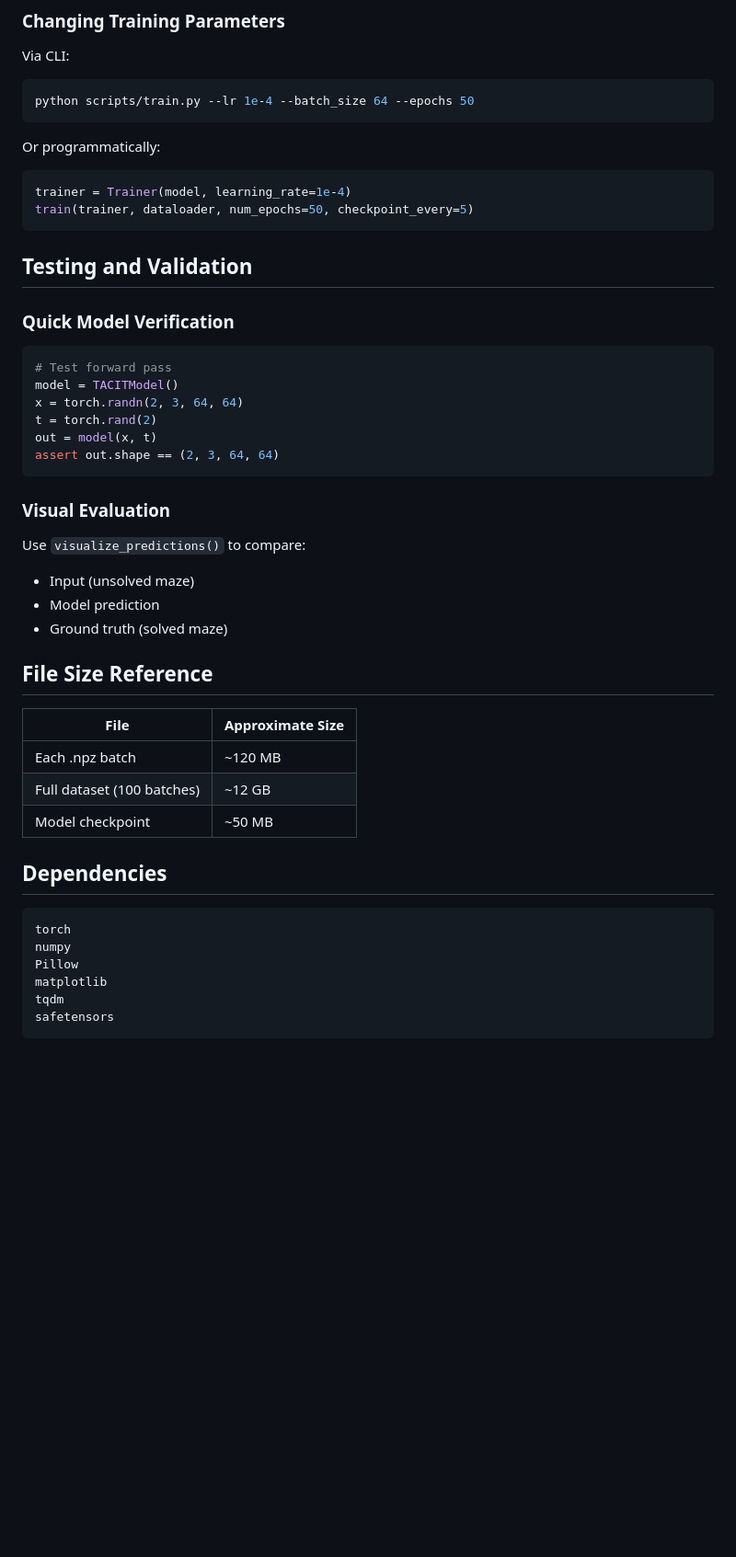
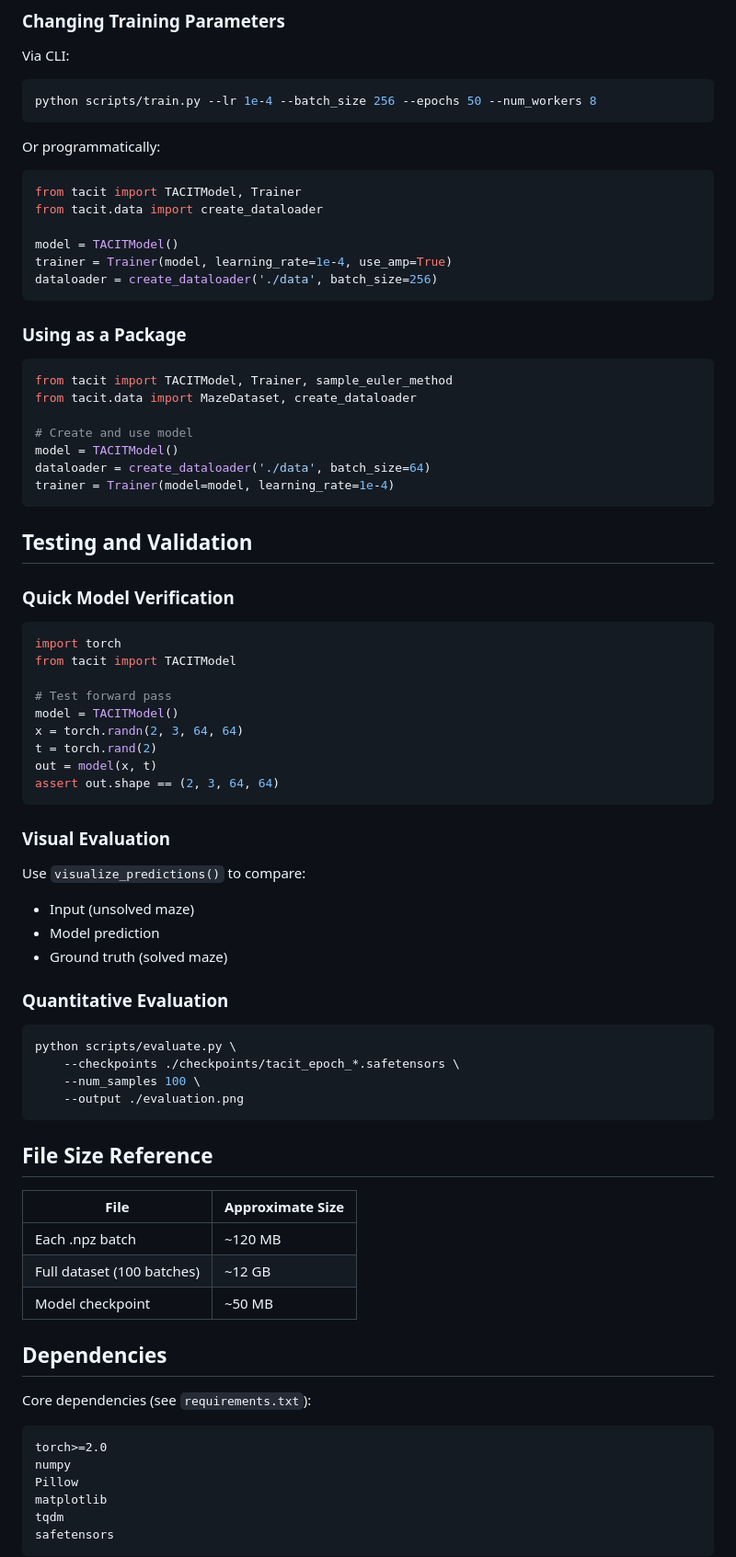
Before and after one commit to danielxmed/tacit, a Markdown page: CLAUDE.md, the part around one of its changes. Shown at 92% size. GitHub-like rendering; blank space fills up the shorter version.

````diff
--- a/CLAUDE.md
+++ b/CLAUDE.md
@@ -219,13 +286,29 @@ model = TACITModel(
 
 Via CLI:
 ```bash
-python scripts/train.py --lr 1e-4 --batch_size 64 --epochs 50
+python scripts/train.py --lr 1e-4 --batch_size 256 --epochs 50 --num_workers 8
 ```
 
 Or programmatically:
 ```python
-trainer = Trainer(model, learning_rate=1e-4)
-train(trainer, dataloader, num_epochs=50, checkpoint_every=5)
+from tacit import TACITModel, Trainer
+from tacit.data import create_dataloader
+
+model = TACITModel()
+trainer = Trainer(model, learning_rate=1e-4, use_amp=True)
+dataloader = create_dataloader('./data', batch_size=256)
+```
+
+### Using as a Package
+
+```python
+from tacit import TACITModel, Trainer, sample_euler_method
+from tacit.data import MazeDataset, create_dataloader
+
+# Create and use model
+model = TACITModel()
+dataloader = create_dataloader('./data', batch_size=64)
+trainer = Trainer(model=model, learning_rate=1e-4)
 ```
 
 ## Testing and Validation
@@ -233,6 +316,9 @@ train(trainer, dataloader, num_epochs=50, checkpoint_every=5)
 ### Quick Model Verification
 
 ```python
+import torch
+from tacit import TACITModel
+
 # Test forward pass
 model = TACITModel()
 x = torch.randn(2, 3, 64, 64)
@@ -248,6 +334,15 @@ Use `visualize_predictions()` to compare:
 - Model prediction
 - Ground truth (solved maze)
 
+### Quantitative Evaluation
+
+```bash
+python scripts/evaluate.py \
+    --checkpoints ./checkpoints/tacit_epoch_*.safetensors \
+    --num_samples 100 \
+    --output ./evaluation.png
+```
+
 ## File Size Reference
 
 | File | Approximate Size |
@@ -258,8 +353,9 @@ Use `visualize_predictions()` to compare:
 
 ## Dependencies
 
+Core dependencies (see `requirements.txt`):
 ```
-torch
+torch>=2.0
 numpy
 Pillow
 matplotlib
````
Also changed, not shown: other parts of CLAUDE.md (+94 -15 lines).
